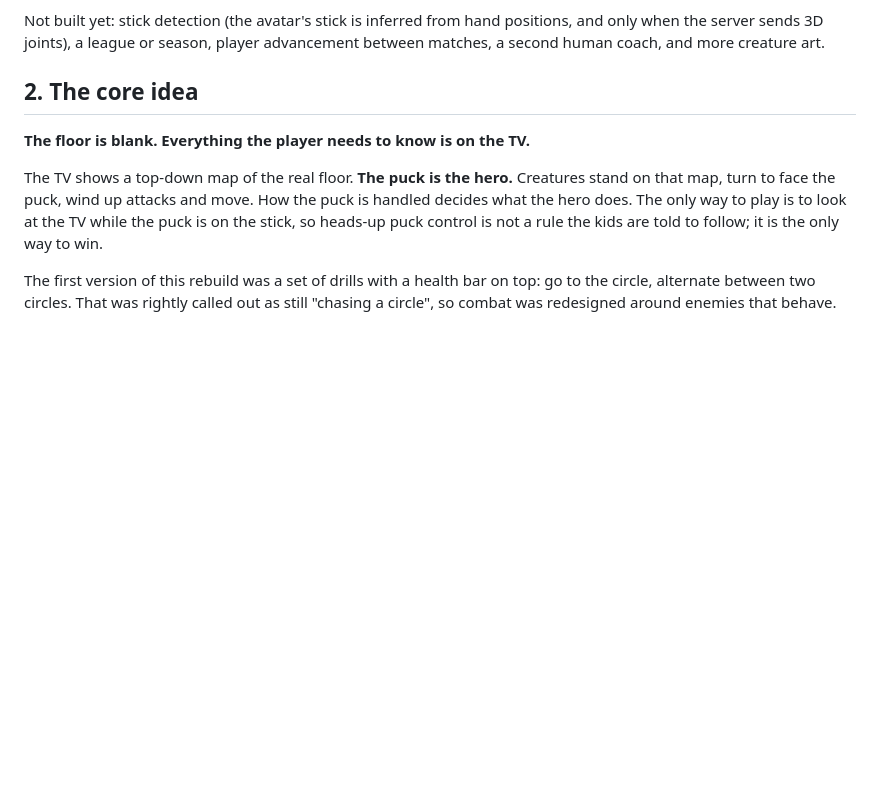
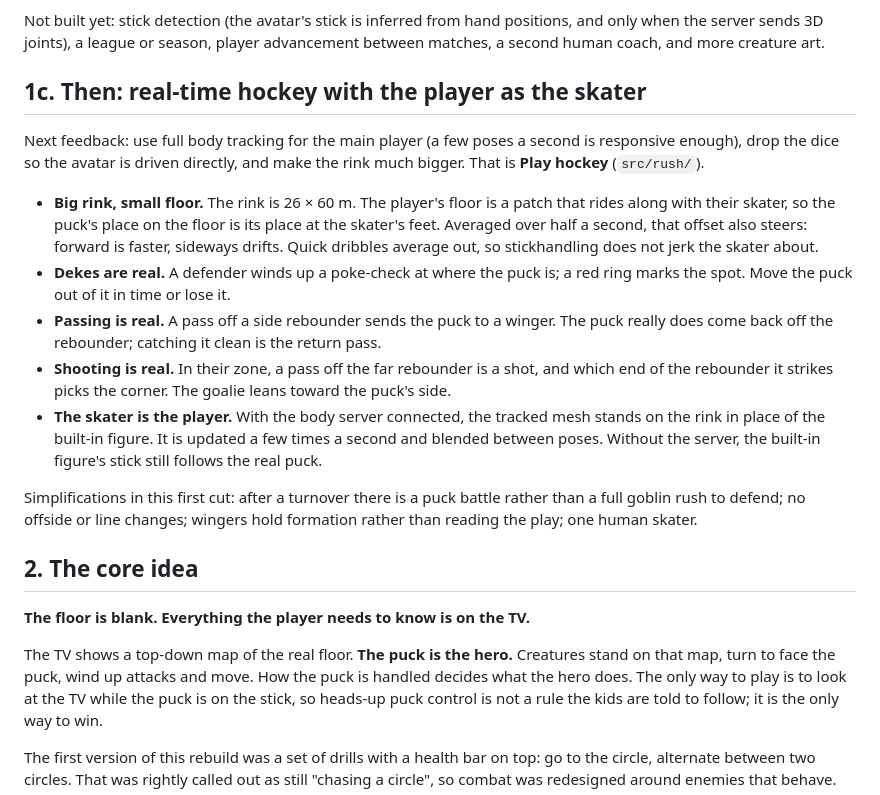
Before and after one commit to davidthomas411/arcane-rink, a Markdown page: docs/REALM_PLAN.md, the part around the change. Drawn GitHub-style; blank space fills up the shorter version.

```diff
--- a/docs/REALM_PLAN.md
+++ b/docs/REALM_PLAN.md
@@ -53,6 +53,30 @@ knocked-down skaters miss a turn; two periods; faceoffs after goals and at each
 Not built yet: stick detection (the avatar's stick is inferred from hand positions, and
 only when the server sends 3D joints), a league or season, player advancement between
 matches, a second human coach, and more creature art.
+
+## 1c. Then: real-time hockey with the player as the skater
+
+Next feedback: use full body tracking for the main player (a few poses a second is
+responsive enough), drop the dice so the avatar is driven directly, and make the rink
+much bigger. That is **Play hockey** (`src/rush/`).
+
+- **Big rink, small floor.** The rink is 26 × 60 m. The player's floor is a patch that
+  rides along with their skater, so the puck's place on the floor is its place at the
+  skater's feet. Averaged over half a second, that offset also steers: forward is faster,
+  sideways drifts. Quick dribbles average out, so stickhandling does not jerk the skater about.
+- **Dekes are real.** A defender winds up a poke-check at where the puck is; a red ring
+  marks the spot. Move the puck out of it in time or lose it.
+- **Passing is real.** A pass off a side rebounder sends the puck to a winger. The puck
+  really does come back off the rebounder; catching it clean is the return pass.
+- **Shooting is real.** In their zone, a pass off the far rebounder is a shot, and which
+  end of the rebounder it strikes picks the corner. The goalie leans toward the puck's side.
+- **The skater is the player.** With the body server connected, the tracked mesh stands on
+  the rink in place of the built-in figure. It is updated a few times a second and blended
+  between poses. Without the server, the built-in figure's stick still follows the real puck.
+
+Simplifications in this first cut: after a turnover there is a puck battle rather than a
+full goblin rush to defend; no offside or line changes; wingers hold formation rather
+than reading the play; one human skater.
 
 ## 2. The core idea
 
```
Also changed, not shown: README.md (+29 -15 lines), docs/img/rush.jpg (added), 6 other files.
